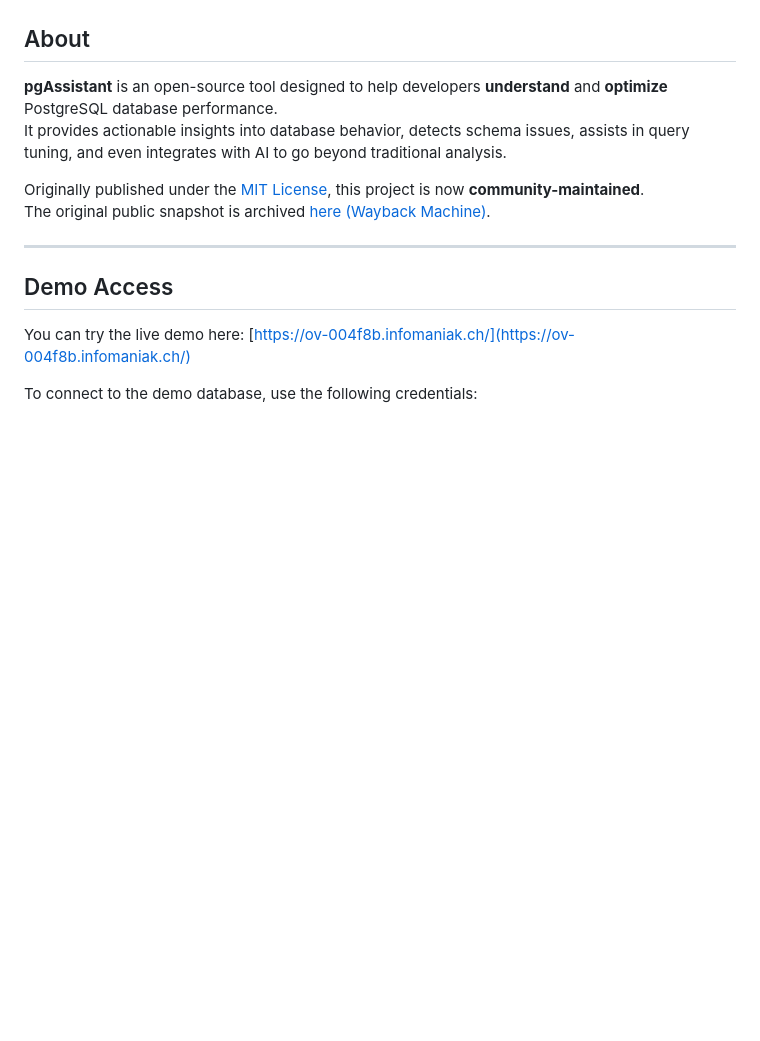
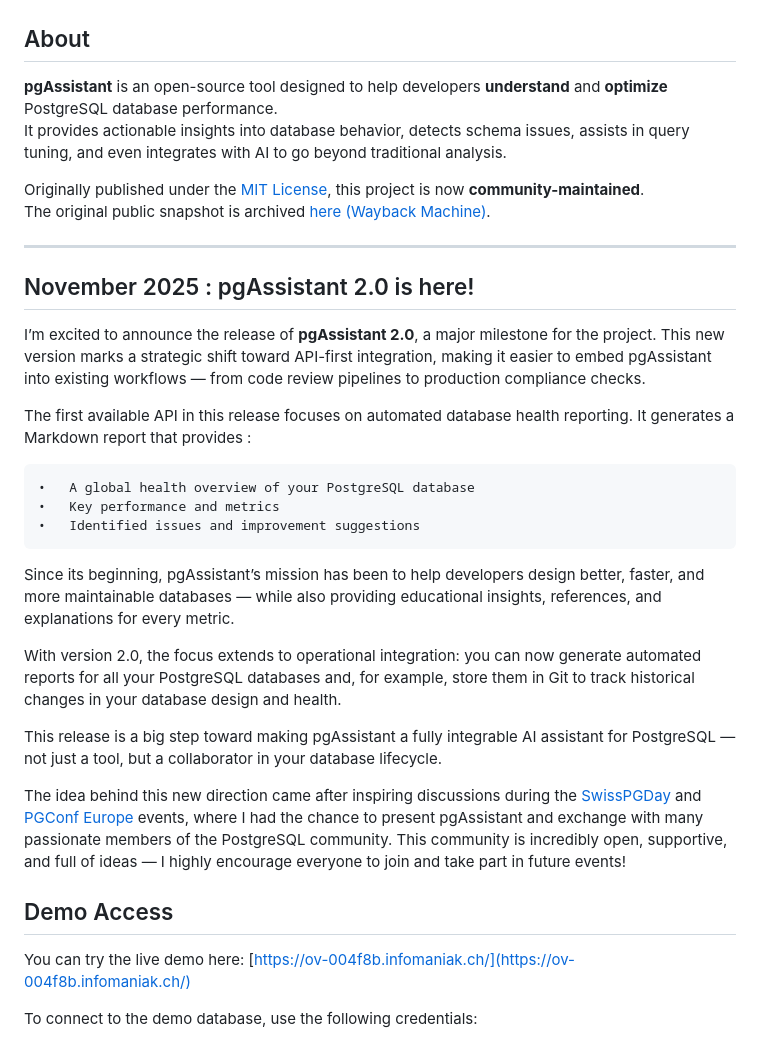
Before and after one commit to beh74/pgassistant-community, a Markdown page: README.md, the part around the change. Rendered like a GitHub page; blank space fills up the shorter version.

Commit message:
README : pgAssistant 2.0 is here

```diff
--- a/README.md
+++ b/README.md
@@ -23,6 +23,28 @@ Originally published under the [MIT License](LICENSE), this project is now **com
 The original public snapshot is archived [here (Wayback Machine)](https://web.archive.org/web/20250000000000*/https://github.com/nexsol-technologies/pgassistant).
 
 ---
+
+## November 2025 : pgAssistant 2.0 is here!
+
+I’m excited to announce the release of **pgAssistant 2.0**, a major milestone for the project.
+This new version marks a strategic shift toward API-first integration, making it easier to embed pgAssistant into existing workflows — from code review pipelines to production compliance checks.
+
+The first available API in this release focuses on automated database health reporting.
+It generates a Markdown report that provides :
+
+	•	A global health overview of your PostgreSQL database
+	•	Key performance and metrics
+	•	Identified issues and improvement suggestions
+
+Since its beginning, pgAssistant’s mission has been to help developers design better, faster, and more maintainable databases — while also providing educational insights, references, and explanations for every metric.
+
+With version 2.0, the focus extends to operational integration:
+you can now generate automated reports for all your PostgreSQL databases and, for example, store them in Git to track historical changes in your database design and health.
+
+This release is a big step toward making pgAssistant a fully integrable AI assistant for PostgreSQL — not just a tool, but a collaborator in your database lifecycle.
+
+The idea behind this new direction came after inspiring discussions during the [SwissPGDay](https://www.pgday.ch/2025/) and [PGConf Europe](https://wiki.postgresql.org/wiki/PGConf.EU_2025_PostgreSQL_AI_Summit)  events, where I had the chance to present pgAssistant and exchange with many passionate members of the PostgreSQL community.
+This community is incredibly open, supportive, and full of ideas — I highly encourage everyone to join and take part in future events!
 
 ## Demo Access
 
```
